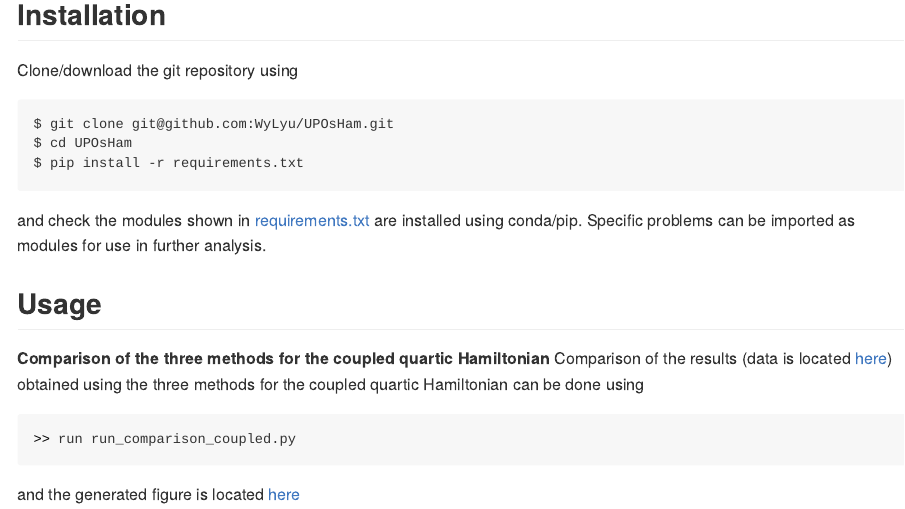
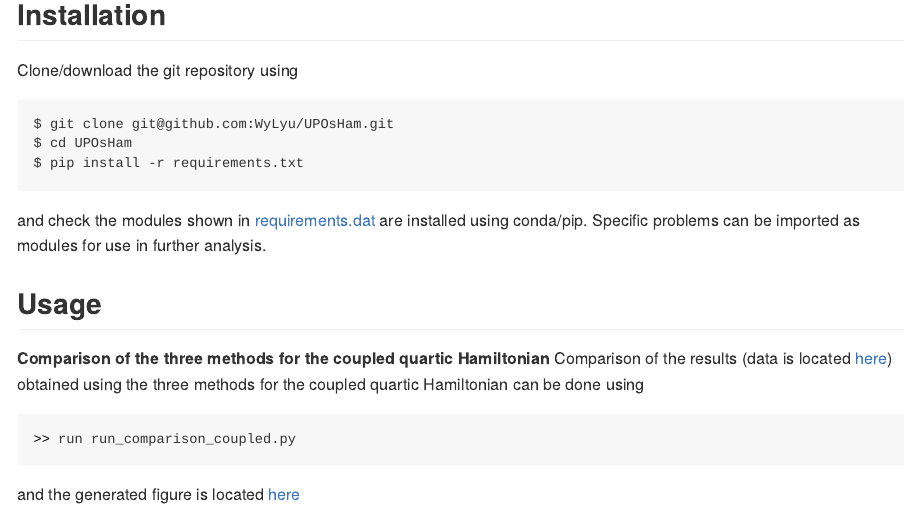
Before and after one commit to WyLyu/UPOsHam, an R Markdown document (README.Rmd): the page in a window 1100 px wide, from 400 px down. Rendered offline with R 4.5, knitr and Pandoc, with nearby package versions; badge pictures from the web are left out.

Commit message:
Update README

````diff
--- a/README.Rmd
+++ b/README.Rmd
@@ -27,7 +27,7 @@ $ git clone git@github.com:WyLyu/UPOsHam.git
 $ cd UPOsHam
 $ pip install -r requirements.txt
 ```
-and check the modules shown in [requirements.txt](https://github.com/WyLyu/UPOsHam/tree/master/requirements.txt) are installed using conda/pip. Specific problems can be imported as modules for use in further analysis.
+and check the modules shown in [requirements.dat](https://github.com/WyLyu/UPOsHam/tree/master/requirements.dat) are installed using conda/pip. Specific problems can be imported as modules for use in further analysis.
 
 ## Usage
 
````
